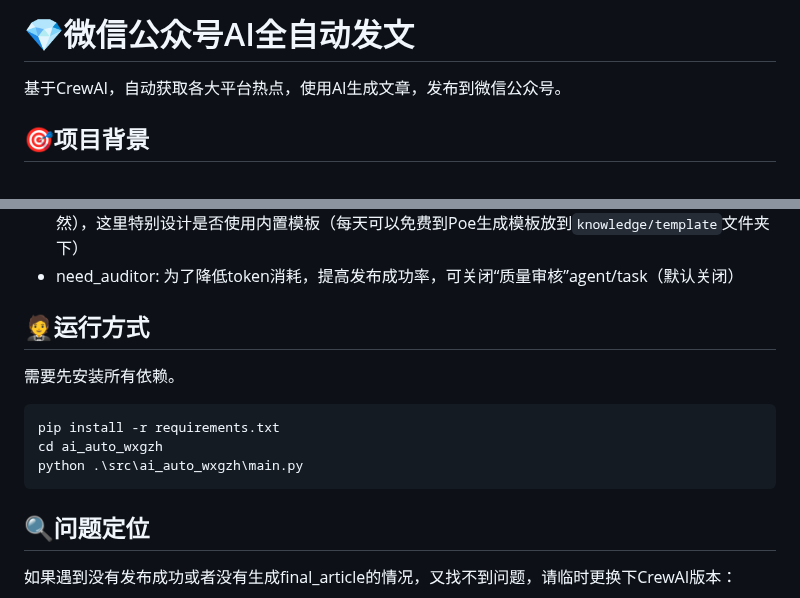
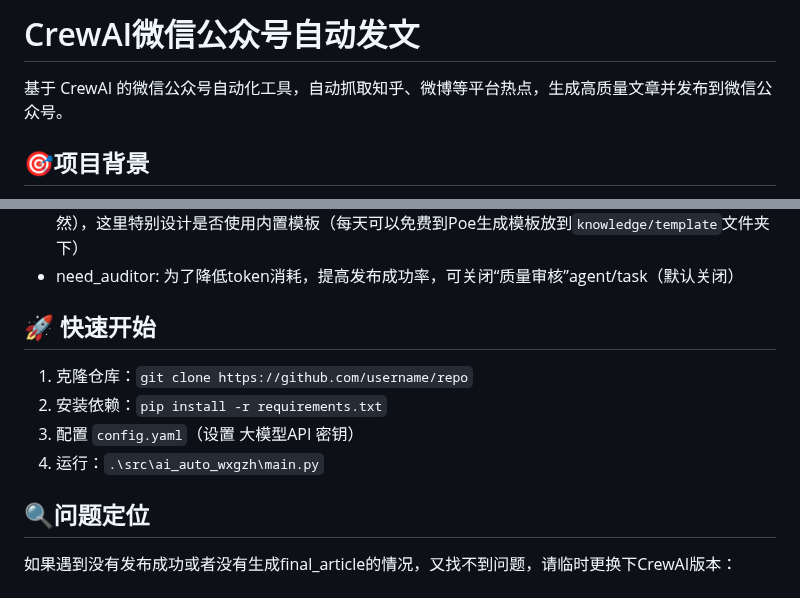
Before and after one commit to zo0043/ai_auto_wxgzh, a Markdown page: README.md, 2 parts joined by grey strips. GitHub-like rendering.

Commit message:
更新说明

````diff
--- a/README.md
+++ b/README.md
@@ -1,5 +1,6 @@
-# 💎微信公众号AI全自动发文
-基于CrewAI，自动获取各大平台热点，使用AI生成文章，发布到微信公众号。
+# CrewAI微信公众号自动发文
+
+基于 CrewAI 的微信公众号自动化工具，自动抓取知乎、微博等平台热点，生成高质量文章并发布到微信公众号。
 
 ## 🎯项目背景
 为了学习CrewAI，特开发了这个小项目。最后才发现公众号（未认证）限制巨多，有认证微信公众号的可以更好的发挥这个项目的作用。
@@ -25,15 +26,11 @@
 - use_template: 目前只有Claude 3.7有比较好的模板生成效果，由于无法直接使用（有API付费的当然），这里特别设计是否使用内置模板（每天可以免费到Poe生成模板放到`knowledge/template`文件夹下）
 - need_auditor: 为了降低token消耗，提高发布成功率，可关闭“质量审核”agent/task（默认关闭）
 
-## 🤵运行方式
-
-需要先安装所有依赖。
-
-```python
-pip install -r requirements.txt
-cd ai_auto_wxgzh
-python .\src\ai_auto_wxgzh\main.py
-```
+## 🚀 快速开始
+1. 克隆仓库：`git clone https://github.com/username/repo`
+2. 安装依赖：`pip install -r requirements.txt`
+3. 配置 `config.yaml`（设置 大模型API 密钥）
+4. 运行：`.\src\ai_auto_wxgzh\main.py`
 
 ## 🔍问题定位
 如果遇到没有发布成功或者没有生成final_article的情况，又找不到问题，请临时更换下CrewAI版本：
````
